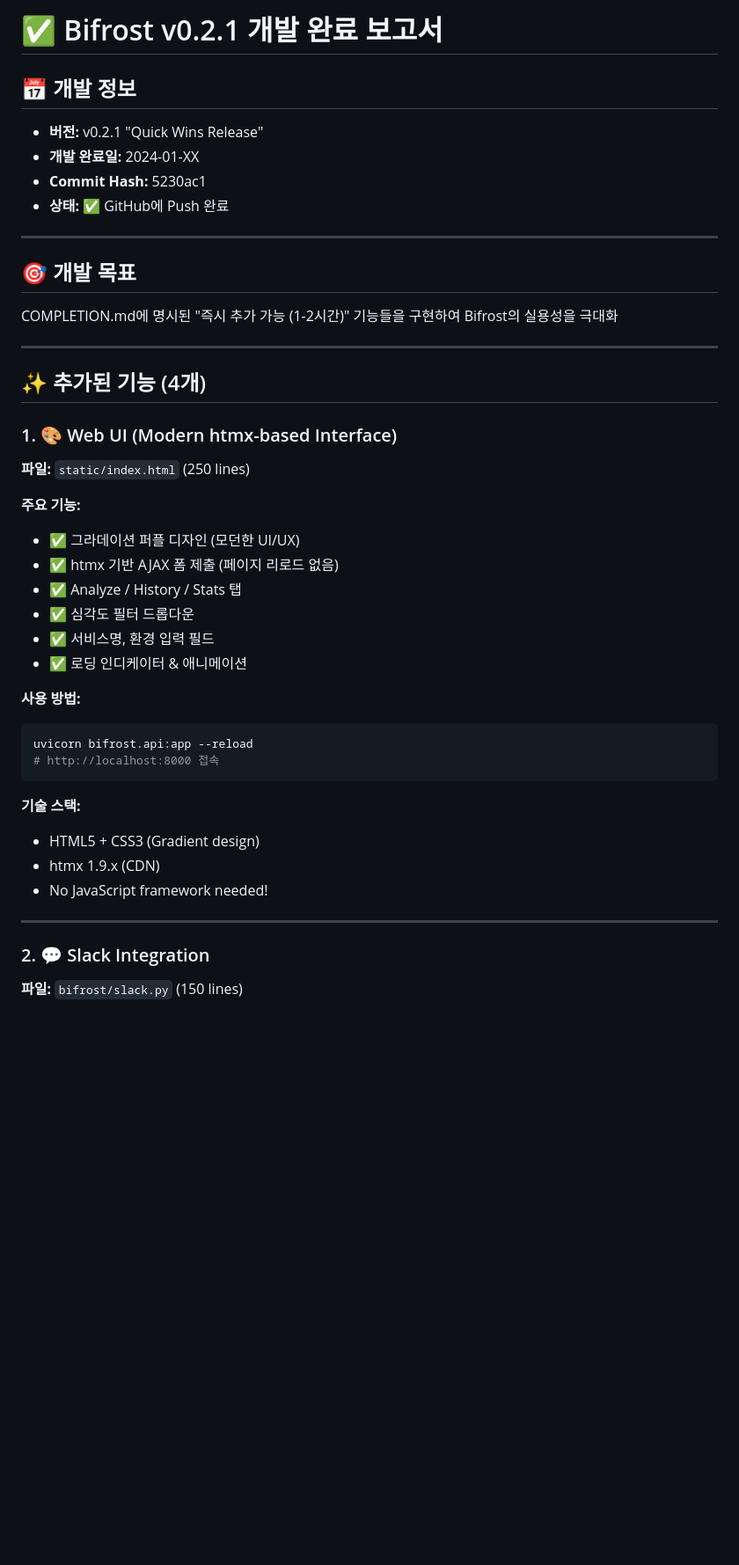
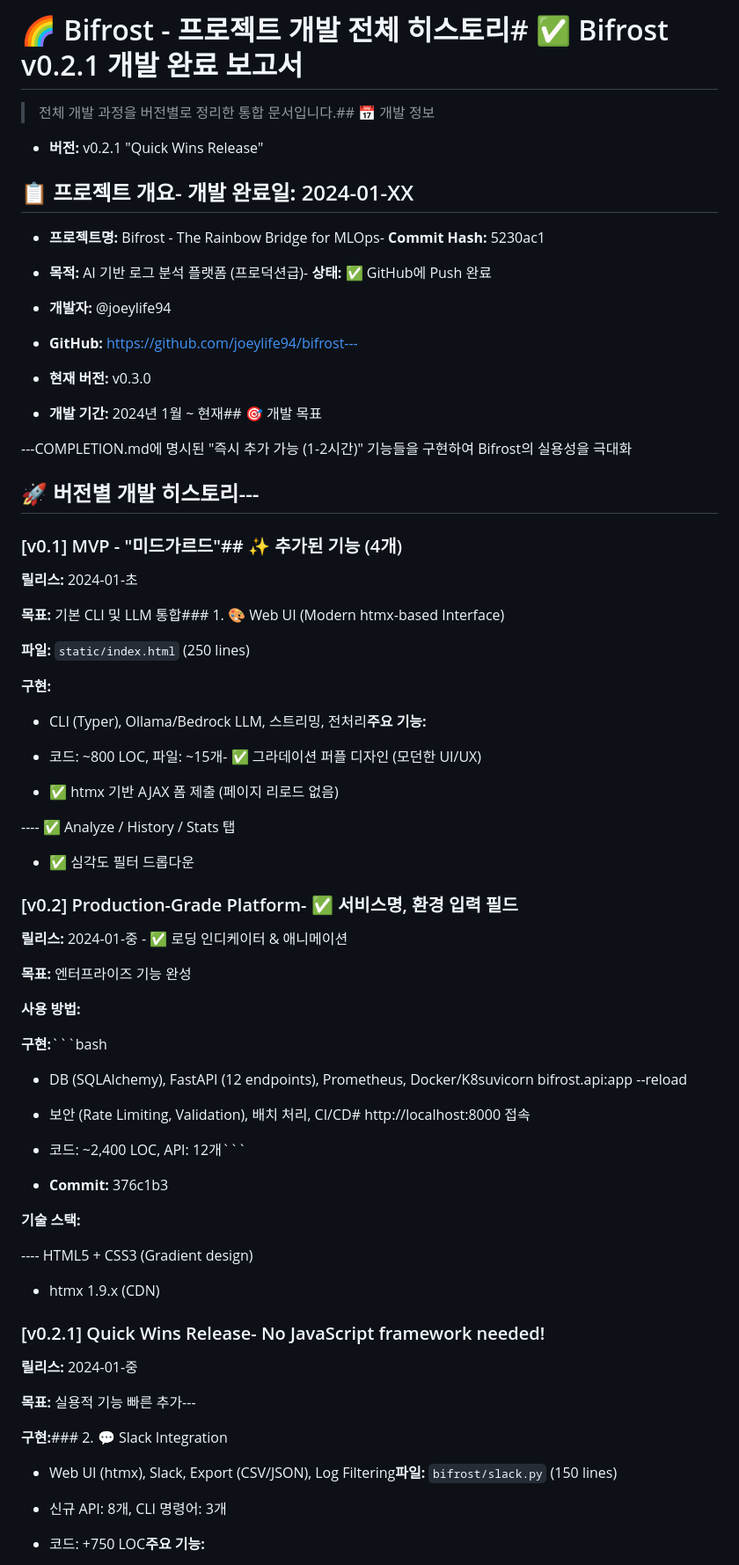
Before and after one commit to joeylife94/bifrost, a Markdown page: DEVELOPMENT_HISTORY.md, the part around one of its changes. Shown at 88% size. Rendered like a GitHub page; blank space fills up the shorter version.

````diff
--- a/DEVELOPMENT_REPORT_v0.2.1.md
+++ b/DEVELOPMENT_HISTORY.md
@@ -1,44 +1,92 @@
-# ✅ Bifrost v0.2.1 개발 완료 보고서
+# 🌈 Bifrost - 프로젝트 개발 전체 히스토리# ✅ Bifrost v0.2.1 개발 완료 보고서
 
-## 📅 개발 정보
+
+
+> 전체 개발 과정을 버전별로 정리한 통합 문서입니다.## 📅 개발 정보
+
 - **버전:** v0.2.1 "Quick Wins Release"
-- **개발 완료일:** 2024-01-XX
-- **Commit Hash:** 5230ac1
-- **상태:** ✅ GitHub에 Push 완료
 
----
+## 📋 프로젝트 개요- **개발 완료일:** 2024-01-XX
 
-## 🎯 개발 목표
+- **프로젝트명:** Bifrost - The Rainbow Bridge for MLOps- **Commit Hash:** 5230ac1
 
-COMPLETION.md에 명시된 "즉시 추가 가능 (1-2시간)" 기능들을 구현하여 Bifrost의 실용성을 극대화
+- **목적:** AI 기반 로그 분석 플랫폼 (프로덕션급)- **상태:** ✅ GitHub에 Push 완료
 
----
+- **개발자:** @joeylife94
 
-## ✨ 추가된 기능 (4개)
+- **GitHub:** https://github.com/joeylife94/bifrost---
 
-### 1. 🎨 Web UI (Modern htmx-based Interface)
+- **현재 버전:** v0.3.0
+
+- **개발 기간:** 2024년 1월 ~ 현재## 🎯 개발 목표
+
+
+
+---COMPLETION.md에 명시된 "즉시 추가 가능 (1-2시간)" 기능들을 구현하여 Bifrost의 실용성을 극대화
+
+
+
+## 🚀 버전별 개발 히스토리---
+
+
+
+### [v0.1] MVP - "미드가르드"## ✨ 추가된 기능 (4개)
+
+**릴리스:** 2024-01-초
+
+**목표:** 기본 CLI 및 LLM 통합### 1. 🎨 Web UI (Modern htmx-based Interface)
+
 **파일:** `static/index.html` (250 lines)
 
-**주요 기능:**
-- ✅ 그라데이션 퍼플 디자인 (모던한 UI/UX)
+**구현:**
+
+- CLI (Typer), Ollama/Bedrock LLM, 스트리밍, 전처리**주요 기능:**
+
+- 코드: ~800 LOC, 파일: ~15개- ✅ 그라데이션 퍼플 디자인 (모던한 UI/UX)
+
 - ✅ htmx 기반 AJAX 폼 제출 (페이지 리로드 없음)
-- ✅ Analyze / History / Stats 탭
+
+---- ✅ Analyze / History / Stats 탭
+
 - ✅ 심각도 필터 드롭다운
-- ✅ 서비스명, 환경 입력 필드
-- ✅ 로딩 인디케이터 & 애니메이션
+
+### [v0.2] Production-Grade Platform- ✅ 서비스명, 환경 입력 필드
+
+**릴리스:** 2024-01-중  - ✅ 로딩 인디케이터 & 애니메이션
+
+**목표:** 엔터프라이즈 기능 완성
 
 **사용 방법:**
-```bash
-uvicorn bifrost.api:app --reload
-# http://localhost:8000 접속
-```
+
+**구현:**```bash
+
+- DB (SQLAlchemy), FastAPI (12 endpoints), Prometheus, Docker/K8suvicorn bifrost.api:app --reload
+
+- 보안 (Rate Limiting, Validation), 배치 처리, CI/CD# http://localhost:8000 접속
+
+- 코드: ~2,400 LOC, API: 12개```
+
+- **Commit:** 376c1b3
 
 **기술 스택:**
-- HTML5 + CSS3 (Gradient design)
+
+---- HTML5 + CSS3 (Gradient design)
+
 - htmx 1.9.x (CDN)
-- No JavaScript framework needed!
 
----
+### [v0.2.1] Quick Wins Release- No JavaScript framework needed!
 
-### 2. 💬 Slack Integration
-**파일:** `bifrost/slack.py` (150 lines)
+**릴리스:** 2024-01-중
+
+**목표:** 실용적 기능 빠른 추가---
+
+
+
+**구현:**### 2. 💬 Slack Integration
+
+- Web UI (htmx), Slack, Export (CSV/JSON), Log Filtering**파일:** `bifrost/slack.py` (150 lines)
+
+- 신규 API: 8개, CLI 명령어: 3개
+
+- 코드: +750 LOC**주요 기능:**
+
````
Also changed, not shown: other parts of DEVELOPMENT_HISTORY.md (+150 -64 lines).
